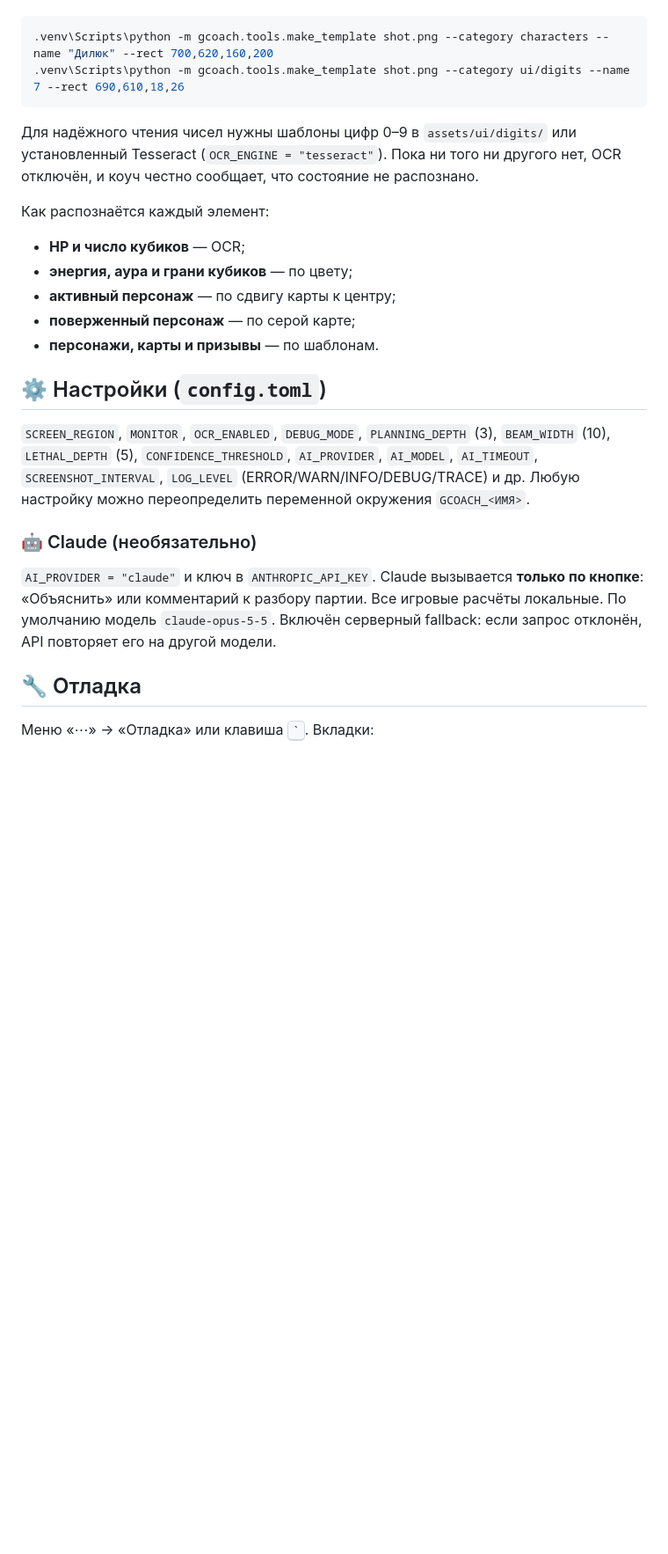
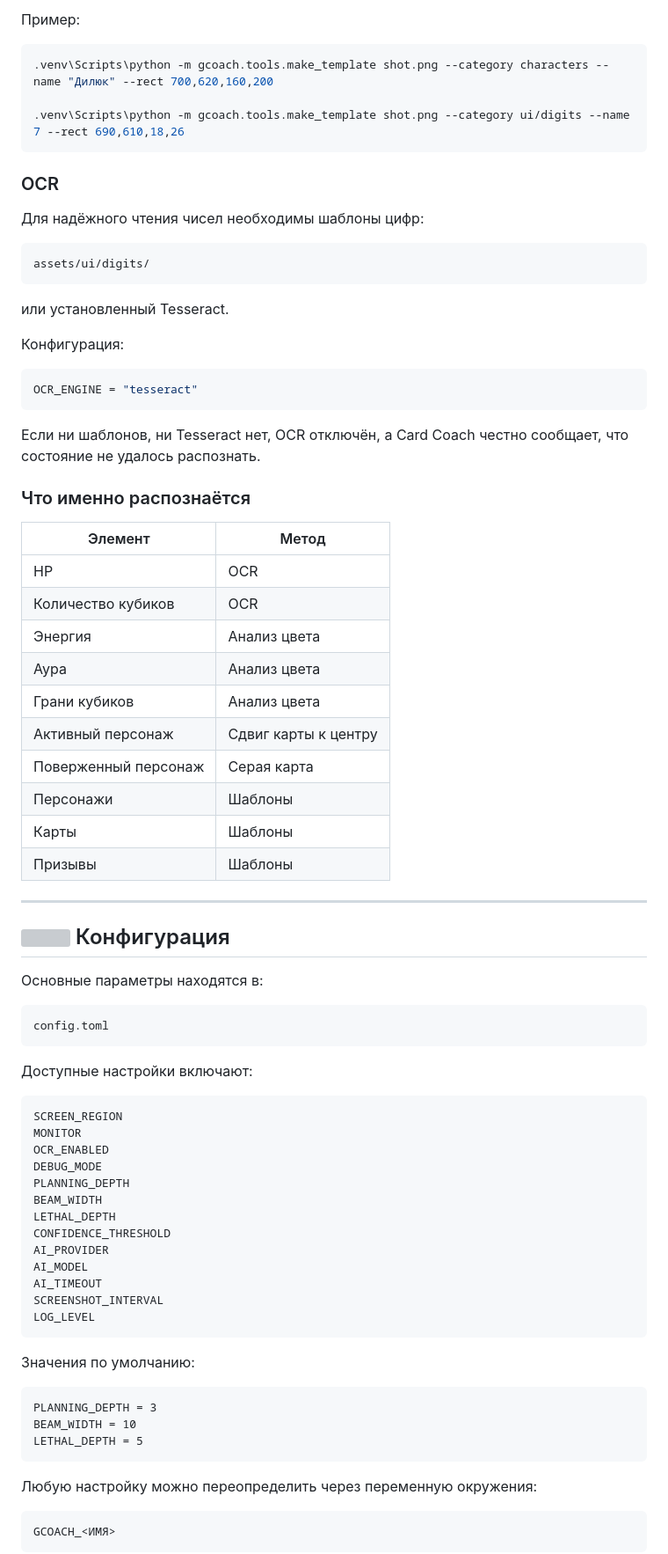
Before and after one commit to KellyHarvestOS/genshin-tcg-coach, a Markdown page: README.md, the part around one of its changes. Shown at 88% size. Rendered like a GitHub page; blank space fills up the shorter version; grey boxes are pictures that could not be loaded.

````diff
--- a/README.md
+++ b/README.md
@@ -109,27 +475,83 @@ Card Coach анализирует изображение экрана, восс
+Пример:
 
 ```powershell
 .venv\Scripts\python -m gcoach.tools.make_template shot.png --category characters --name "Дилюк" --rect 700,620,160,200
+
 .venv\Scripts\python -m gcoach.tools.make_template shot.png --category ui/digits --name 7 --rect 690,610,18,26
 ```
 
-Для надёжного чтения чисел нужны шаблоны цифр 0–9 в `assets/ui/digits/` или установленный Tesseract (`OCR_ENGINE = "tesseract"`). Пока ни того ни другого нет, OCR отключён, и коуч честно сообщает, что состояние не распознано.
+### OCR
 
-Как распознаётся каждый элемент:
+Для надёжного чтения чисел необходимы шаблоны цифр:
 
-- **HP и число кубиков** — OCR;
-- **энергия, аура и грани кубиков** — по цвету;
-- **активный персонаж** — по сдвигу карты к центру;
-- **поверженный персонаж** — по серой карте;
-- **персонажи, карты и призывы** — по шаблонам.
+```text
+assets/ui/digits/
+```
 
-## ⚙️ Настройки (`config.toml`)
+или установленный Tesseract.
 
-`SCREEN_REGION`, `MONITOR`, `OCR_ENABLED`, `DEBUG_MODE`, `PLANNING_DEPTH` (3), `BEAM_WIDTH` (10), `LETHAL_DEPTH` (5), `CONFIDENCE_THRESHOLD`, `AI_PROVIDER`, `AI_MODEL`, `AI_TIMEOUT`, `SCREENSHOT_INTERVAL`, `LOG_LEVEL` (ERROR/WARN/INFO/DEBUG/TRACE) и др. Любую настройку можно переопределить переменной окружения `GCOACH_<ИМЯ>`.
+Конфигурация:
 
-### 🤖 Claude (необязательно)
+```toml
+OCR_ENGINE = "tesseract"
+```
 
-`AI_PROVIDER = "claude"` и ключ в `ANTHROPIC_API_KEY`. Claude вызывается **только по кнопке**: «Объяснить» или комментарий к разбору партии. Все игровые расчёты локальные. По умолчанию модель `claude-opus-5-5`. Включён серверный fallback: если запрос отклонён, API повторяет его на другой модели.
+Если ни шаблонов, ни Tesseract нет, OCR отключён, а Card Coach честно сообщает, что состояние не удалось распознать.
 
-## 🔧 Отладка
+### Что именно распознаётся
 
-Меню «⋯» → «Отладка» или клавиша <kbd>`</kbd>. Вкладки:
+| Элемент | Метод |
+|---|---|
+| HP | OCR |
+| Количество кубиков | OCR |
+| Энергия | Анализ цвета |
+| Аура | Анализ цвета |
+| Грани кубиков | Анализ цвета |
+| Активный персонаж | Сдвиг карты к центру |
+| Поверженный персонаж | Серая карта |
+| Персонажи | Шаблоны |
+| Карты | Шаблоны |
+| Призывы | Шаблоны |
+
+---
+
+## <img src="https://api.iconify.design/ri/settings-3-line.svg?color=%23D3BC8E" width="22"> Конфигурация
+
+Основные параметры находятся в:
+
+```text
+config.toml
+```
+
+Доступные настройки включают:
+
+```text
+SCREEN_REGION
+MONITOR
+OCR_ENABLED
+DEBUG_MODE
+PLANNING_DEPTH
+BEAM_WIDTH
+LETHAL_DEPTH
+CONFIDENCE_THRESHOLD
+AI_PROVIDER
+AI_MODEL
+AI_TIMEOUT
+SCREENSHOT_INTERVAL
+LOG_LEVEL
+```
+
+Значения по умолчанию:
+
+```text
+PLANNING_DEPTH = 3
+BEAM_WIDTH = 10
+LETHAL_DEPTH = 5
+```
+
+Любую настройку можно переопределить через переменную окружения:
+
+```text
+GCOACH_<ИМЯ>
+```
+
````
Also changed, not shown: other parts of README.md (+559 -85 lines).
